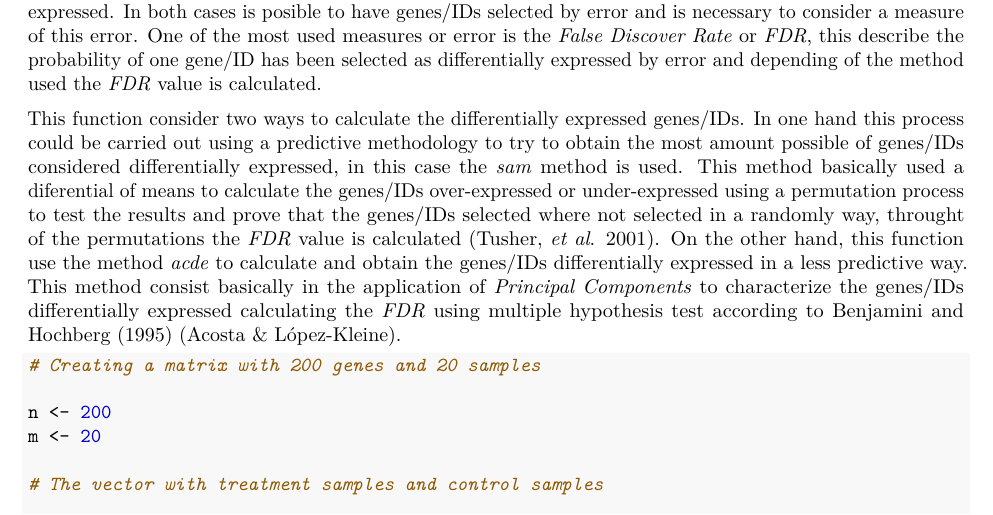
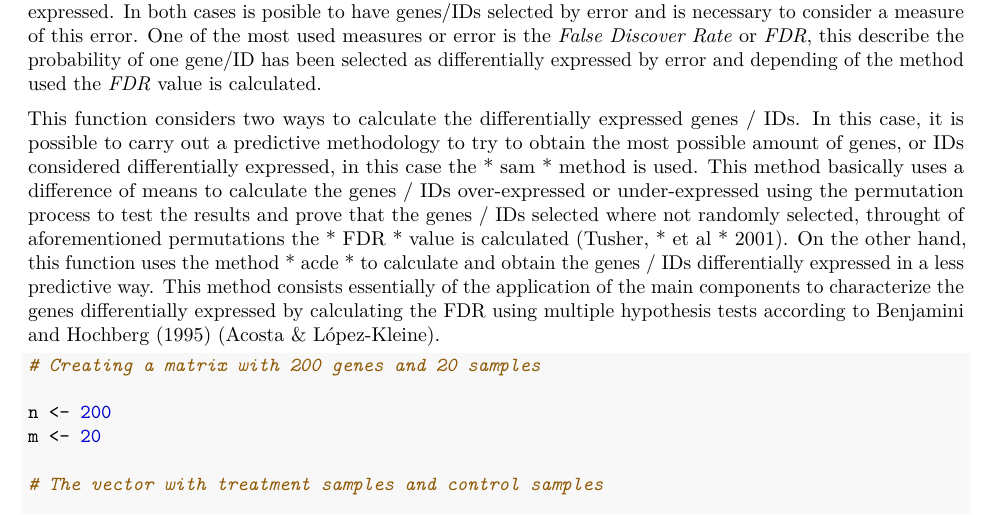
Before and after one commit to gibbslab/coexnet, an R Markdown document (vignettes/coexnet.Rmd): part of page 6 of 9, cut so that both start at the same text. The pictures show the output file vignettes/coexnet.pdf that the author committed with the source.

Commit message:
Update coexnet
Former-commit-id: 33ffb1b05c7ce7a8a5914c085c67cbc092c75546
Former-commit-id: 2d14733c62e023a742e31d7b475d100e74dab4be

````diff
--- a/vignettes/coexnet.Rmd
+++ b/vignettes/coexnet.Rmd
@@ -201,7 +201,7 @@ When expression data of gene, proteins, or another kind of ID are used to build
 
 To do that, is necessary to know wich of the samples are the control and wich of them are the cases (treatment), to compare them in a mathematical way and consider which of the genes/IDs with the most high variation to be consider as differentially expressed compared with the differences in case/control in the remain genes/IDs. Exist several methodologies to identify the genes/IDs differentially expressed, some of them are more predictive than another one, it means, depending of the method, is possible obtain genes/IDs crearly differentialized in their expression values respecting another one or obtain genes/IDs whose expression value are lightly differentiated from the another one, but by the criteria of the method are considered differentialy expressed. In both cases is posible to have genes/IDs selected by error and is necessary to consider a measure of this error. One of the most used measures or error is the *False Discover Rate* or *FDR*, this describe the probability of one gene/ID has been selected as differentially expressed by error and depending of the method used the *FDR* value is calculated.
 
-This function consider two ways to calculate the differentially expressed genes/IDs. In one hand this process could be carried out using a predictive methodology to try to obtain the most amount possible of genes/IDs considered differentially expressed, in this case the *sam* method is used. This method basically used a diferential of means to calculate the genes/IDs over-expressed or under-expressed using a permutation process to test the results and prove that the genes/IDs selected where not selected in a randomly way, throught of the permutations the *FDR* value is calculated (Tusher, *et al*. 2001). On the other hand, this function use the method *acde* to calculate and obtain the genes/IDs differentially expressed in a less predictive way. This method consist basically in the application of *Principal Components* to characterize the genes/IDs differentially expressed calculating the *FDR* using multiple hypothesis test according to Benjamini and Hochberg (1995) (Acosta & López-Kleine).
+This function considers two ways to calculate the differentially expressed genes / IDs. In this case, it is possible to carry out a predictive methodology to try to obtain the most possible amount of genes, or IDs considered differentially expressed, in this case the * sam * method is used. This method basically uses a difference of means to calculate the genes / IDs over-expressed or under-expressed using the permutation process to test the results and prove that the genes / IDs selected where not randomly selected, throught of aforementioned permutations the * FDR * value is calculated (Tusher, * et al * 2001). On the other hand, this function uses the method * acde * to calculate and obtain the genes / IDs differentially expressed in a less predictive way. This method consists essentially of the application of the main components to characterize the genes differentially expressed by calculating the FDR using multiple hypothesis tests according to Benjamini and Hochberg (1995) (Acosta & López-Kleine).
 
 ```{r, eval=FALSE}
 
````
Also changed, not shown: vignettes/coexnet.pdf.
